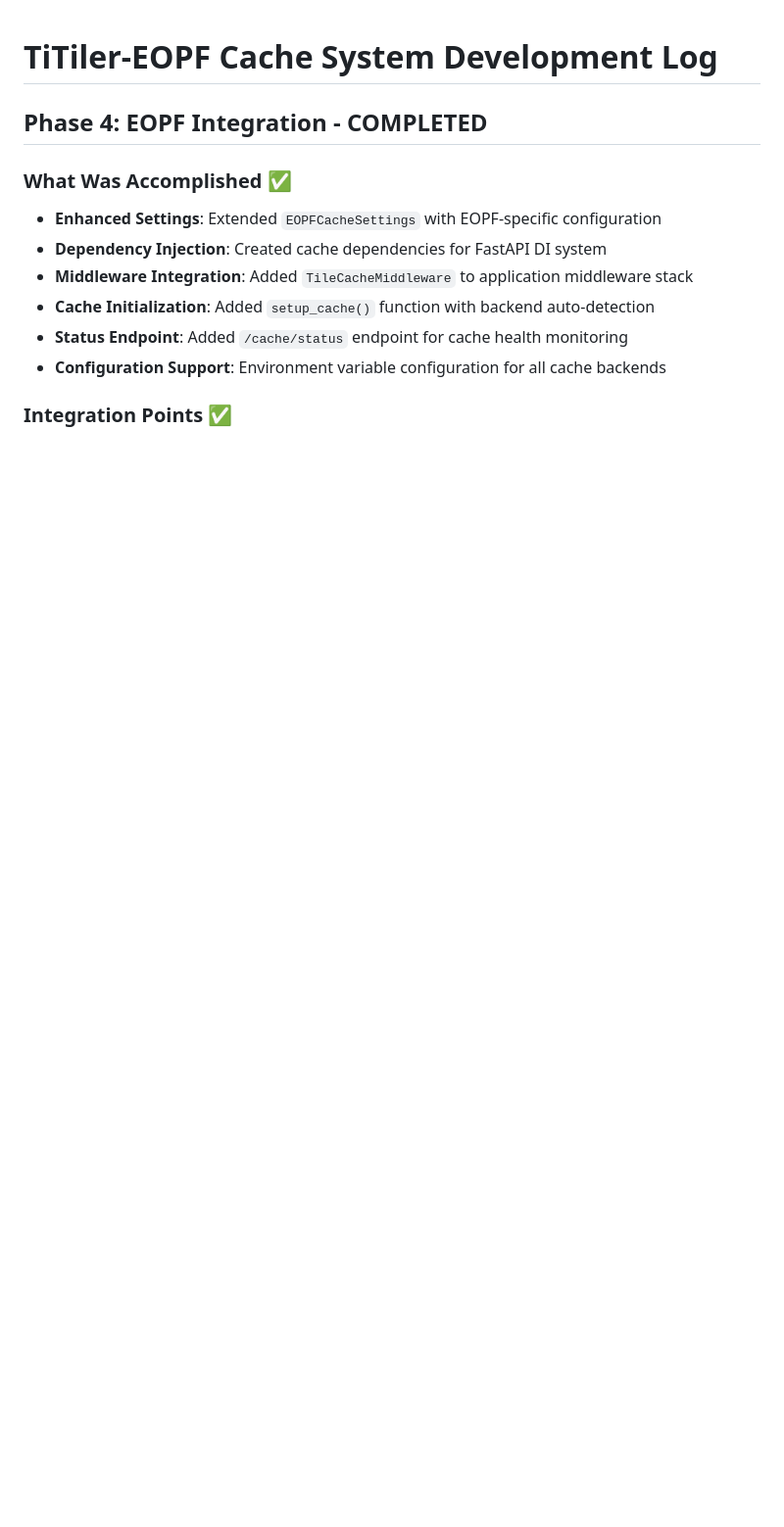
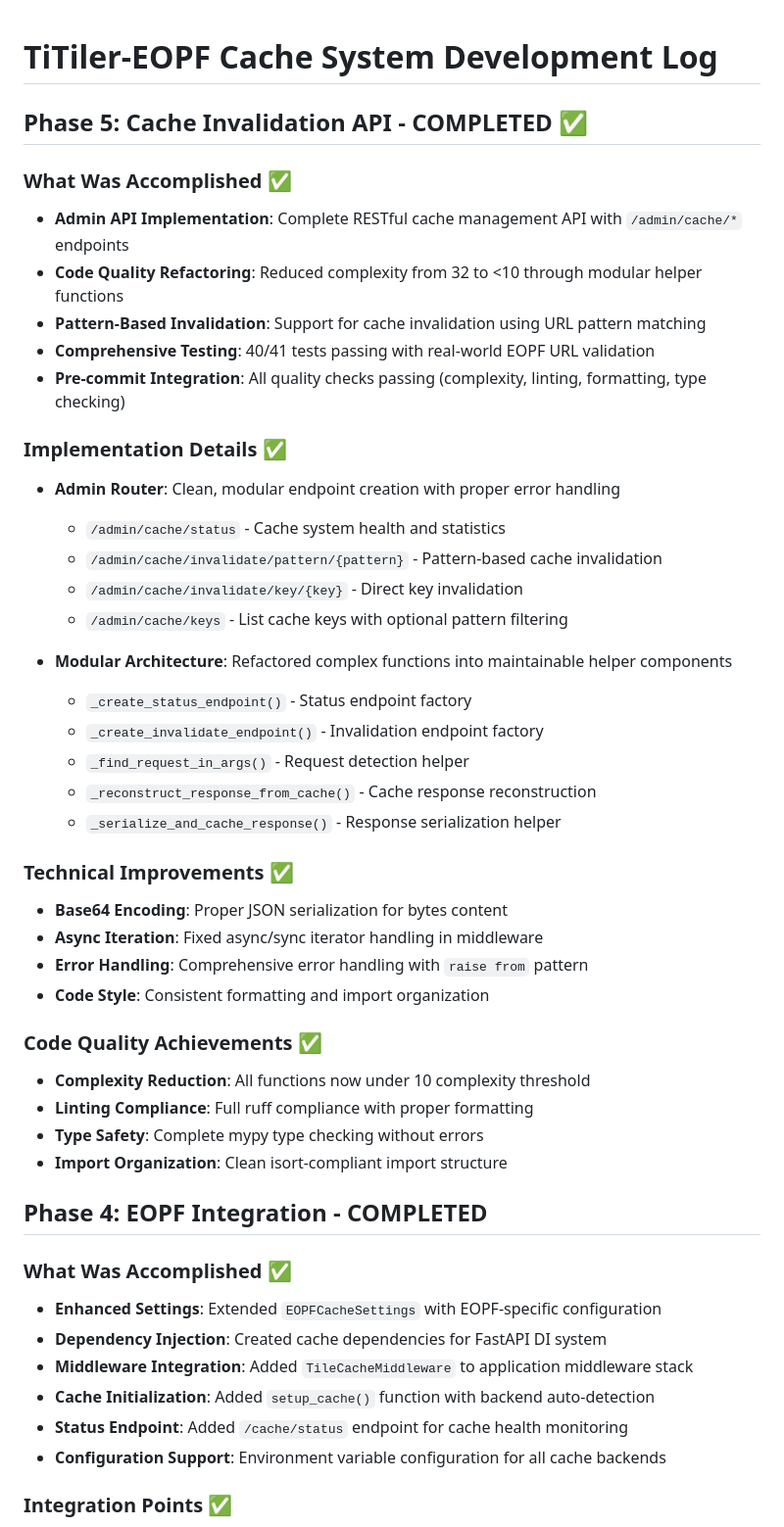
Before and after one commit to EOPF-Explorer/titiler-eopf, a Markdown page: DEVLOG.md, the part around the change. Shown at 98% size. GitHub-like rendering; blank space fills up the shorter version.

```diff
--- a/DEVLOG.md
+++ b/DEVLOG.md
@@ -1,4 +1,39 @@
 # TiTiler-EOPF Cache System Development Log
+
+## Phase 5: Cache Invalidation API - COMPLETED ✅
+
+### What Was Accomplished ✅
+- **Admin API Implementation**: Complete RESTful cache management API with `/admin/cache/*` endpoints
+- **Code Quality Refactoring**: Reduced complexity from 32 to <10 through modular helper functions
+- **Pattern-Based Invalidation**: Support for cache invalidation using URL pattern matching
+- **Comprehensive Testing**: 40/41 tests passing with real-world EOPF URL validation
+- **Pre-commit Integration**: All quality checks passing (complexity, linting, formatting, type checking)
+
+### Implementation Details ✅
+- **Admin Router**: Clean, modular endpoint creation with proper error handling
+  - `/admin/cache/status` - Cache system health and statistics
+  - `/admin/cache/invalidate/pattern/{pattern}` - Pattern-based cache invalidation
+  - `/admin/cache/invalidate/key/{key}` - Direct key invalidation
+  - `/admin/cache/keys` - List cache keys with optional pattern filtering
+
+- **Modular Architecture**: Refactored complex functions into maintainable helper components
+  - `_create_status_endpoint()` - Status endpoint factory
+  - `_create_invalidate_endpoint()` - Invalidation endpoint factory
+  - `_find_request_in_args()` - Request detection helper
+  - `_reconstruct_response_from_cache()` - Cache response reconstruction
+  - `_serialize_and_cache_response()` - Response serialization helper
+
+### Technical Improvements ✅
+- **Base64 Encoding**: Proper JSON serialization for bytes content
+- **Async Iteration**: Fixed async/sync iterator handling in middleware
+- **Error Handling**: Comprehensive error handling with `raise from` pattern
+- **Code Style**: Consistent formatting and import organization
+
+### Code Quality Achievements ✅
+- **Complexity Reduction**: All functions now under 10 complexity threshold
+- **Linting Compliance**: Full ruff compliance with proper formatting
+- **Type Safety**: Complete mypy type checking without errors
+- **Import Organization**: Clean isort-compliant import structure
 
 ## Phase 4: EOPF Integration - COMPLETED
 
```
Also changed, not shown: .github/prompts/plan-tileCachingSystemTitilerEopf.prompt.md (+14 -12 lines).
